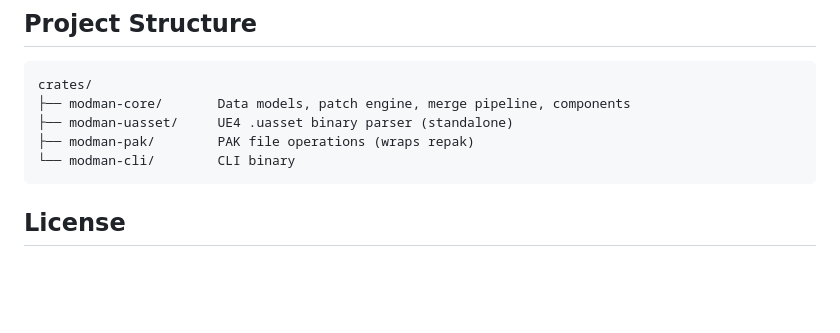
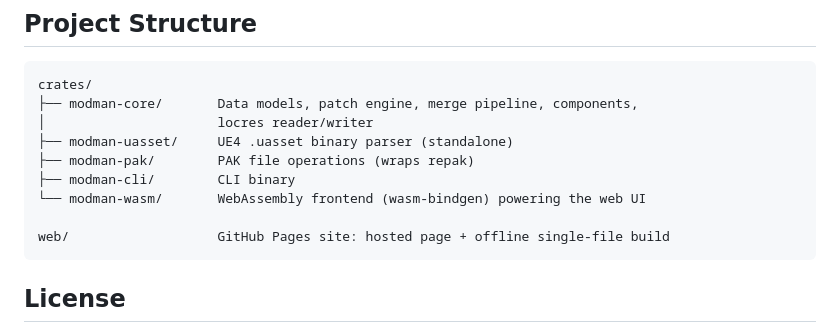
Before and after one commit to emberglazee/project-modman, a Markdown page: README.md, the part around the change. Drawn GitHub-style; blank space fills up the shorter version.

Commit message:
docs: modman-wasm + web/ in the project structure
Note: unsigned commit (gpg pinentry unavailable in agent context).

````diff
--- a/README.md
+++ b/README.md
@@ -169,10 +169,14 @@ modman combine <pak-or-dir...> --install-path <game> --output <dir>
 
 ```
 crates/
-├── modman-core/       Data models, patch engine, merge pipeline, components
+├── modman-core/       Data models, patch engine, merge pipeline, components,
+│                      locres reader/writer
 ├── modman-uasset/     UE4 .uasset binary parser (standalone)
 ├── modman-pak/        PAK file operations (wraps repak)
-└── modman-cli/        CLI binary
+├── modman-cli/        CLI binary
+└── modman-wasm/       WebAssembly frontend (wasm-bindgen) powering the web UI
+
+web/                   GitHub Pages site: hosted page + offline single-file build
 ```
 
 ## License
````
